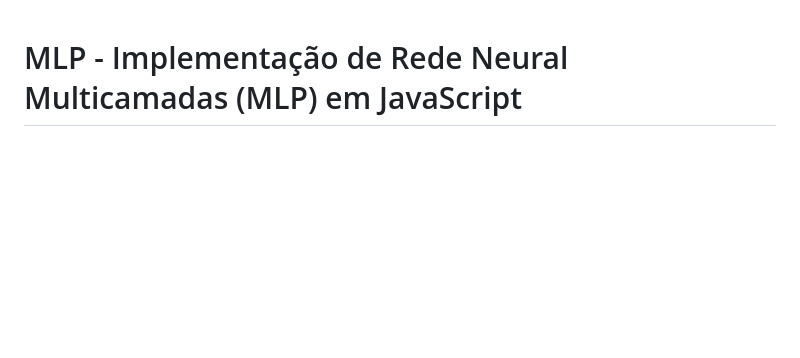
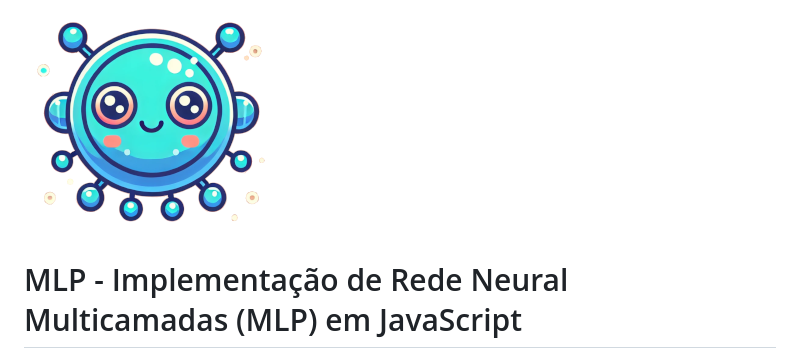
Before and after one commit to WilliamJardim/MLP-mini, a Markdown page: README.md, the part around the change. Rendered like a GitHub page; blank space fills up the shorter version.

Commit message:
Novo commit

```diff
--- a/README.md
+++ b/README.md
@@ -1,3 +1,5 @@
+
+![Icone](./images/logo/logo256x256.png "Icone")
 
 # MLP - Implementação de Rede Neural Multicamadas (MLP) em JavaScript
 
```
